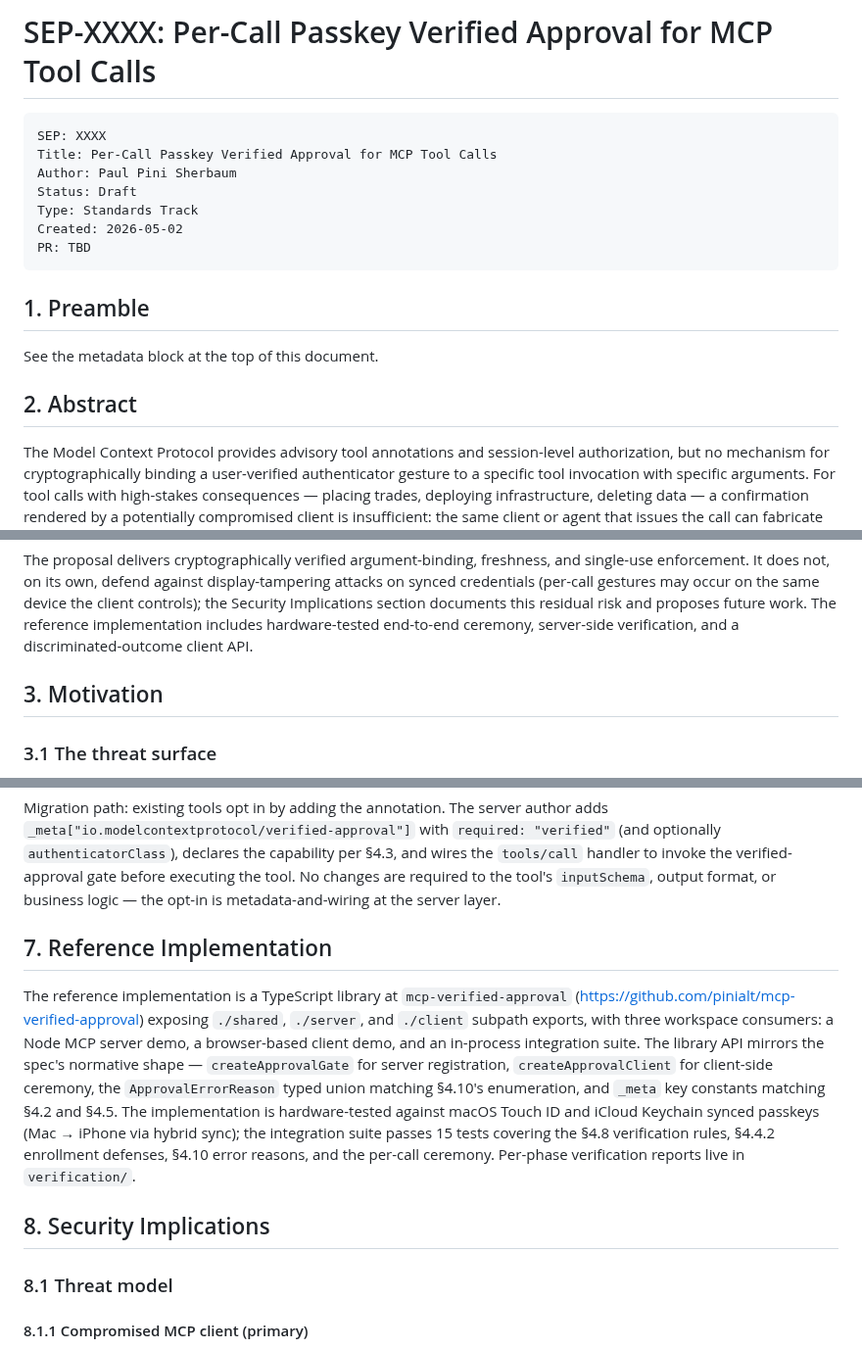
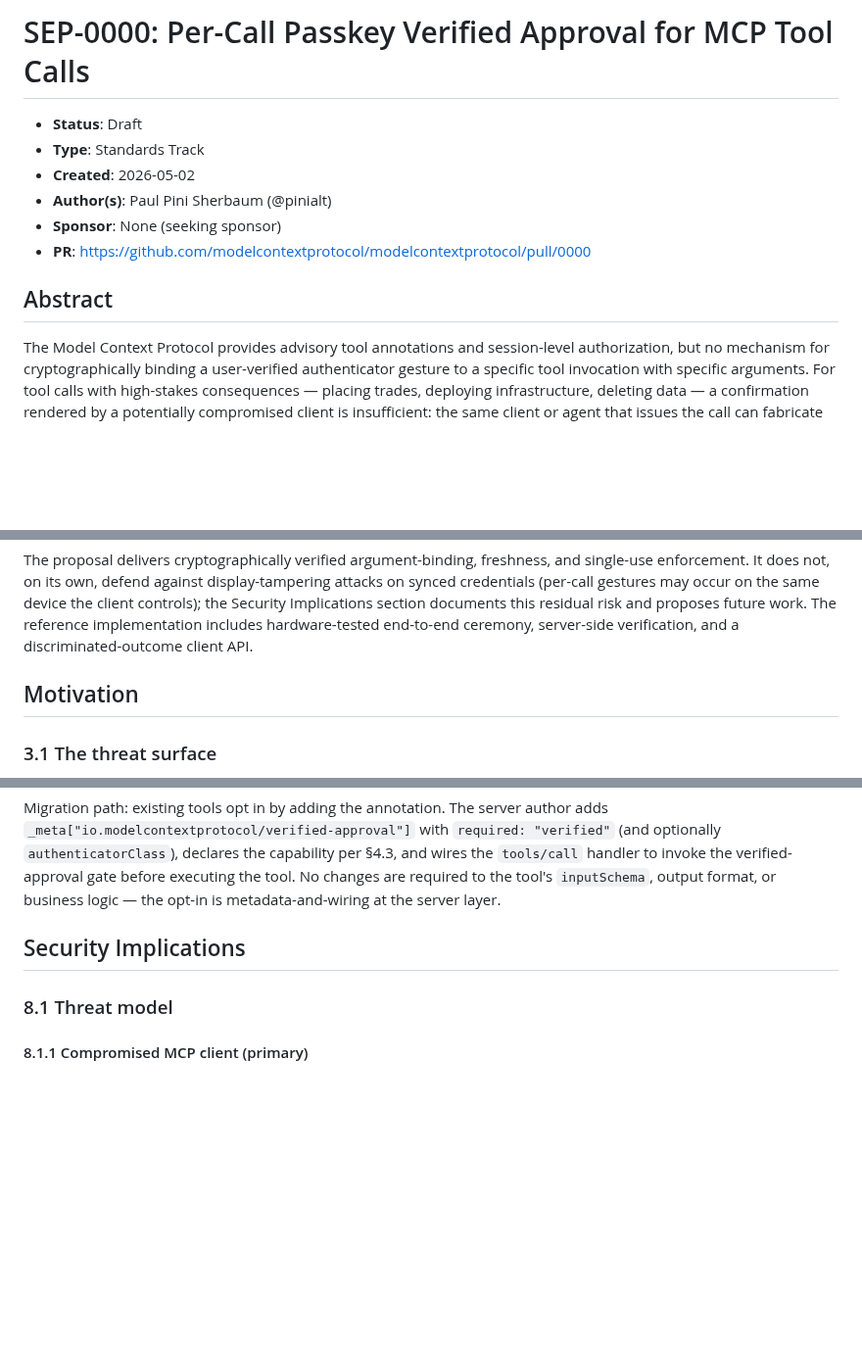
Before and after one commit to pinialt/mcp-verified-approval, a Markdown page: sep-draft/0000-per-call-passkey-verified-approval.md, 3 parts joined by grey strips. Shown at 98% size. GitHub-like rendering; blank space fills up the shorter version.

Commit message:
sep-draft: align with SEP template conventions (metadata format, section order, filename)
- Replace fenced metadata block with bullet list using bold field labels;
  drop SEP/Title fields (encoded in H1); add Sponsor: None (seeking sponsor)
  and @pinialt handle on Author per TEMPLATE.md and SEP-1850 §6.
- H1 SEP-XXXX → SEP-0000 (placeholder per SEP-1850 §2 step 1).
- Drop the redundant Preamble section (no sampled SEP includes one).
- Drop leading numbers from top-level headings (## Abstract, ## Motivation,
  etc.); subsection prefixes (### 4.1, ### 8.1) retained per SEP-1036
  precedent and to preserve in-body cross-references.
- Swap Reference Implementation and Security Implications so Security
  Implications precedes Reference Implementation per template order.
- Rename SEP-DRAFT.md → 0000-per-call-passkey-verified-approval.md to
  match seps/{NUMBER}-{slug}.md filename convention.

No body content edited beyond headings; cross-references (§3.X, §4.X,
§5.X, §8.X) all resolve to subsection identifiers and remain valid.

Co-Authored-By: Claude Opus 4.7 (1M context) <noreply@anthropic.com>

````diff
--- a/sep-draft/SEP-DRAFT.md
+++ b/sep-draft/0000-per-call-passkey-verified-approval.md
@@ -1,20 +1,13 @@
-# SEP-XXXX: Per-Call Passkey Verified Approval for MCP Tool Calls
+# SEP-0000: Per-Call Passkey Verified Approval for MCP Tool Calls
 
-```
-SEP: XXXX
-Title: Per-Call Passkey Verified Approval for MCP Tool Calls
-Author: Paul Pini Sherbaum
-Status: Draft
-Type: Standards Track
-Created: 2026-05-02
-PR: TBD
-```
+- **Status**: Draft
+- **Type**: Standards Track
+- **Created**: 2026-05-02
+- **Author(s)**: Paul Pini Sherbaum (@pinialt)
+- **Sponsor**: None (seeking sponsor)
+- **PR**: https://github.com/modelcontextprotocol/modelcontextprotocol/pull/0000
 
-## 1. Preamble
-
-See the metadata block at the top of this document.
-
-## 2. Abstract
+## Abstract
 
 The Model Context Protocol provides advisory tool annotations and session-level authorization, but no mechanism for cryptographically binding a user-verified authenticator gesture to a specific tool invocation with specific arguments. For tool calls with high-stakes consequences — placing trades, deploying infrastructure, deleting data — a confirmation rendered by a potentially compromised client is insufficient: the same client or agent that issues the call can fabricate the approval gesture without meaningful human authorization.
 
@@ -22,7 +15,7 @@ This proposal introduces per-call verified approval. Tools mark themselves as re
 
 The proposal delivers cryptographically verified argument-binding, freshness, and single-use enforcement. It does not, on its own, defend against display-tampering attacks on synced credentials (per-call gestures may occur on the same device the client controls); the Security Implications section documents this residual risk and proposes future work. The reference implementation includes hardware-tested end-to-end ceremony, server-side verification, and a discriminated-outcome client API.
 
-## 3. Motivation
+## Motivation
 
 ### 3.1 The threat surface
 
@@ -602,11 +595,7 @@ Servers without the capability declaration cannot register approval-required too
 
 Migration path: existing tools opt in by adding the annotation. The server author adds `_meta["io.modelcontextprotocol/verified-approval"]` with `required: "verified"` (and optionally `authenticatorClass`), declares the capability per §4.3, and wires the `tools/call` handler to invoke the verified-approval gate before executing the tool. No changes are required to the tool's `inputSchema`, output format, or business logic — the opt-in is metadata-and-wiring at the server layer.
 
-## 7. Reference Implementation
-
-The reference implementation is a TypeScript library at `mcp-verified-approval` (https://github.com/pinialt/mcp-verified-approval) exposing `./shared`, `./server`, and `./client` subpath exports, with three workspace consumers: a Node MCP server demo, a browser-based client demo, and an in-process integration suite. The library API mirrors the spec's normative shape — `createApprovalGate` for server registration, `createApprovalClient` for client-side ceremony, the `ApprovalErrorReason` typed union matching §4.10's enumeration, and `_meta` key constants matching §4.2 and §4.5. The implementation is hardware-tested against macOS Touch ID and iCloud Keychain synced passkeys (Mac → iPhone via hybrid sync); the integration suite passes 15 tests covering the §4.8 verification rules, §4.4.2 enrollment defenses, §4.10 error reasons, and the per-call ceremony. Per-phase verification reports live in `verification/`.
-
-## 8. Security Implications
+## Security Implications
 
 ### 8.1 Threat model
 
````
Also changed, not shown: other parts of sep-draft/0000-per-call-passkey-verified-approval.md (+7 -3 lines).
